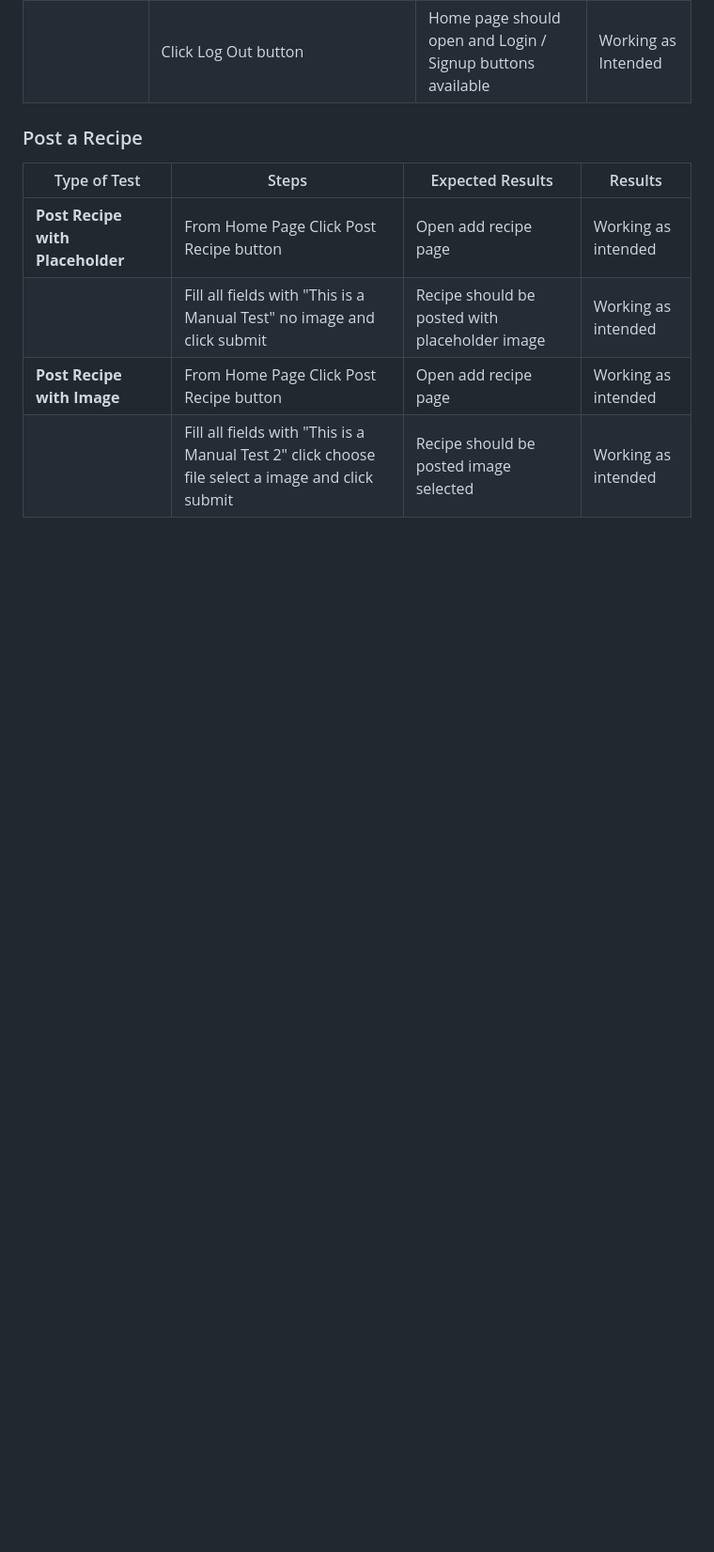
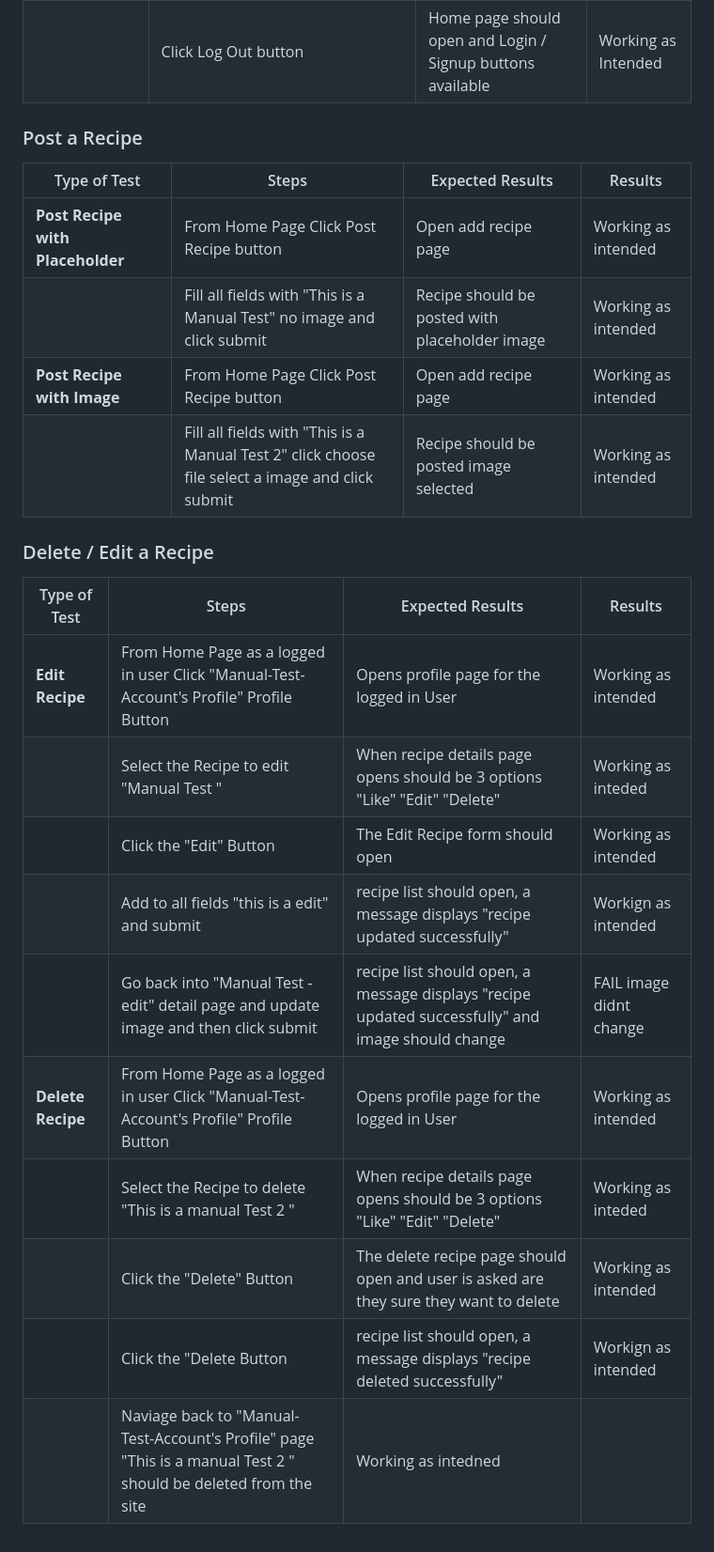
Before and after one commit to Pauldwyer/Pauls-Kitchen-pp4, a Markdown page: testing.md, the part around the change. Shown at 94% size. Drawn GitHub-style; blank space fills up the shorter version.

Commit message:
update manual testing readme

```diff
--- a/testing.md
+++ b/testing.md
@@ -42,3 +42,17 @@ List of devices that the website was tested on for responsiveness through chrome
 || Fill all fields with "This is a Manual Test" no image and click submit | Recipe should be posted with placeholder image | Working as intended
 |**Post Recipe with Image**| From Home Page Click Post Recipe button | Open add recipe page | Working as intended
 || Fill all fields with "This is a Manual Test 2" click choose file select a image and click submit | Recipe should be posted image selected | Working as intended
+
+### Delete / Edit a Recipe
+| Type of Test | Steps | Expected Results | Results |
+| -------------|-------|------------------|---------|
+|**Edit Recipe**| From Home Page as a logged in user Click "Manual-Test-Account's Profile" Profile Button | Opens profile page for the logged in User | Working as intended
+|| Select the Recipe to edit "Manual Test " | When recipe details page opens should be 3 options "Like" "Edit" "Delete" | Working as inteded
+|| Click the "Edit" Button | The Edit Recipe form should open | Working as intended
+|| Add to all fields "this is a edit" and submit | recipe list should open, a message displays "recipe updated successfully" | Workign as intended
+|| Go back into "Manual Test - edit" detail page and update image and then click submit | recipe list should open, a message displays "recipe updated successfully" and image should change | FAIL image didnt change
+|**Delete Recipe**| From Home Page as a logged in user Click "Manual-Test-Account's Profile" Profile Button | Opens profile page for the logged in User | Working as intended
+|| Select the Recipe to delete "This is a manual Test 2 " | When recipe details page opens should be 3 options "Like" "Edit" "Delete" | Working as inteded
+|| Click the "Delete" Button | The delete recipe page should open and user is asked are they sure they want to delete | Working as intended
+|| Click the "Delete Button | recipe list should open, a message displays "recipe deleted successfully" | Workign as intended
+|| Naviage back to "Manual-Test-Account's Profile" page "This is a manual Test 2 " should be deleted from the site | Working as intedned
```
